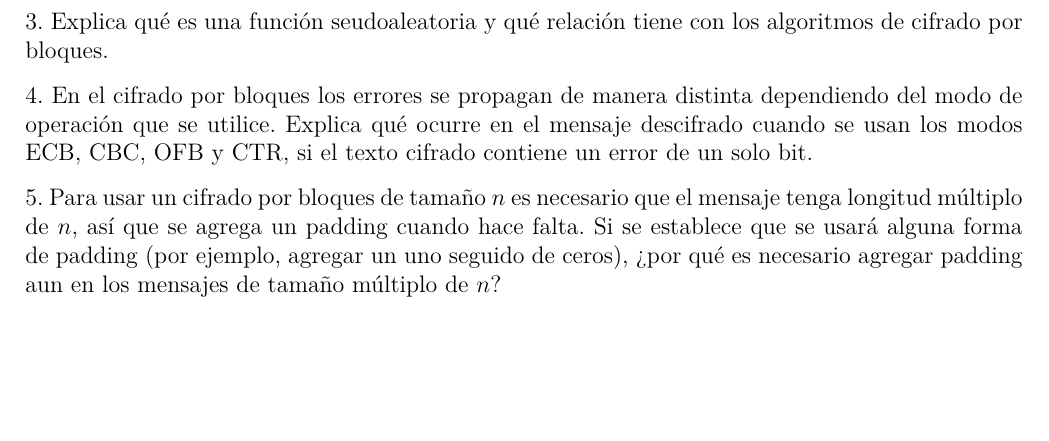
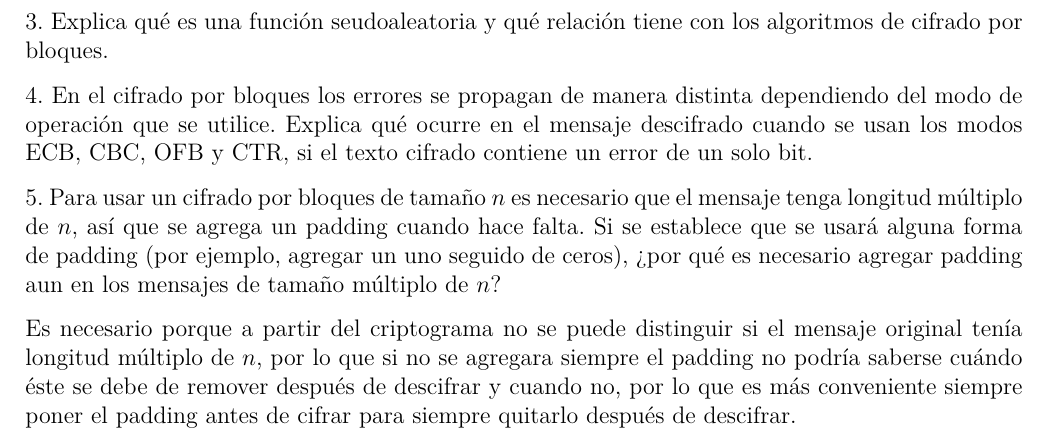
Before and after one commit to andreagonz/cripto-tareas, a LaTeX problem sheet (tareas/tarea3/tarea3.tex): part of page 2 of 2, cut so that both start at the same text, the shorter picture padded with empty space. Compiled offline with pdfLaTeX.

Commit message:
pregunta 5

```diff
--- a/tareas/tarea3/tarea3.tex
+++ b/tareas/tarea3/tarea3.tex
@@ -42,9 +43,13 @@ Sea G un generador seudoaleatorio con factor de expansión $\ell (n)$. El algori
 \item Usando la paradoja del cumpleaños, ¿aproximadamente cuántos mensajes tendría que enviar Alicia para que se repita un flujo de claves?
 \end{enumerate}
 
+
 \subsubsection*{3. Explica qué es una función seudoaleatoria y qué relación tiene con los algoritmos de cifrado por bloques.}
-\subsubsection*{4. En el cifrado por bloques los errores se propagan de manera distinta dependiendo del modo de operación que se utilice. Explica qué ocurre en el mensaje descifrado cuando se usan los modos ECB, CBC, OFB y CTR, si el texto cifrado
-contiene un error de un solo bit.}
+
+
+\subsubsection*{4. En el cifrado por bloques los errores se propagan de manera distinta dependiendo del modo de operación que se utilice. Explica qué ocurre en el mensaje descifrado cuando se usan los modos ECB, CBC, OFB y CTR, si el texto cifrado contiene un error de un solo bit.}
+
+
 \subsubsection*{5. Para usar un cifrado por bloques de tamaño $n$ es necesario que el mensaje tenga longitud múltiplo de $n$, así que se agrega un padding cuando hace falta. Si se establece que se usará alguna forma de padding (por ejemplo, agregar un uno seguido de ceros), ¿por qué es necesario agregar padding aun en los mensajes de tamaño múltiplo de $n$?}
-
+Es necesario porque a partir del criptograma no se puede distinguir si el mensaje original tenía longitud múltiplo de $n$, por lo que si no se agregara siempre el padding no podría saberse cuándo éste se debe de remover después de descifrar y cuando no, por lo que es más conveniente siempre poner el padding antes de cifrar para siempre quitarlo después de descifrar.
 \end{document}
```
Also changed, not shown: tareas/tarea3/tarea3.tex (1 more changed lines).
